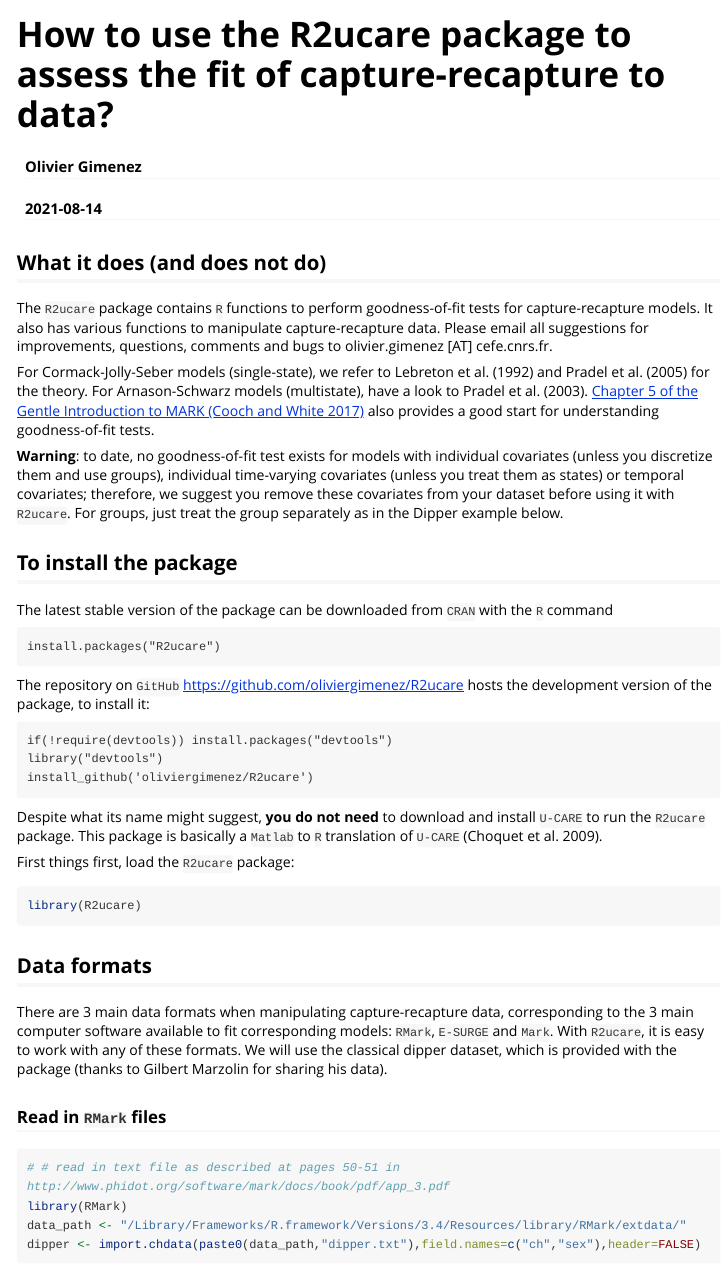
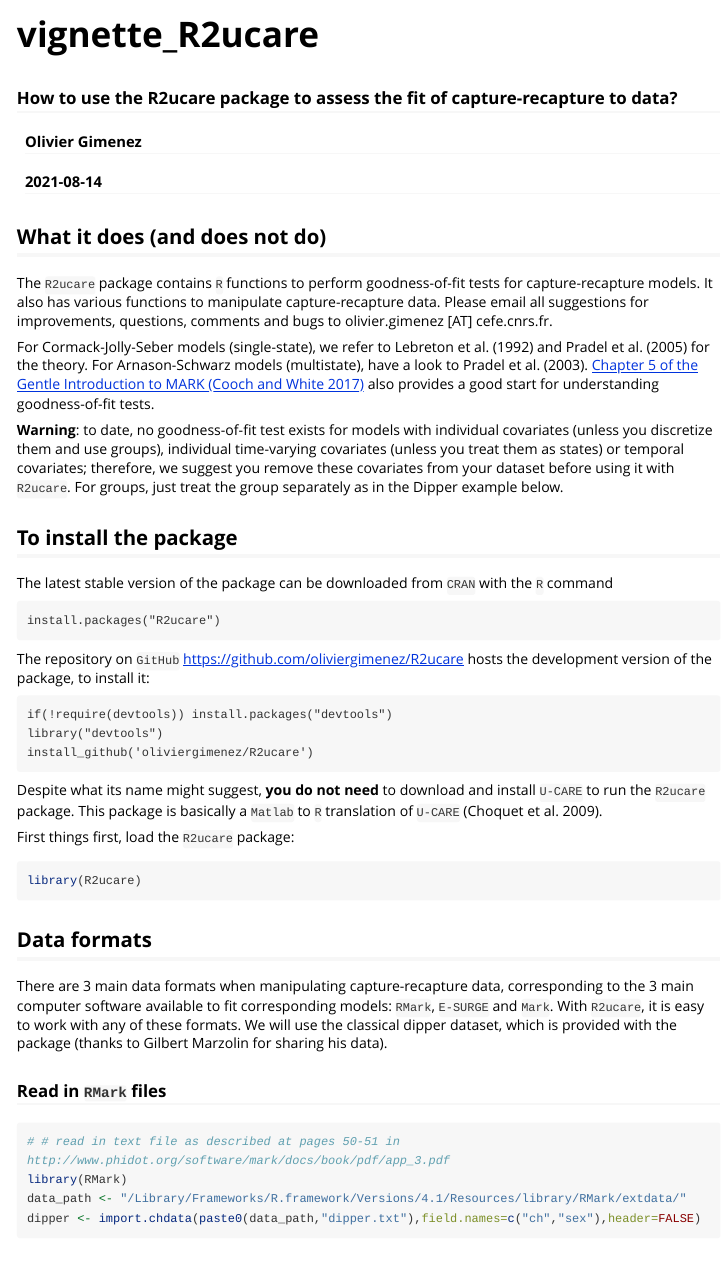
Before and after one commit to oliviergimenez/R2ucare, an R Markdown document (vignettes/vignette_R2ucare.Rmd): the page in a window 1100 px wide, from its top. Rendered offline with R 4.5, knitr and Pandoc, with nearby package versions; some code elsewhere in the file could not run offline; long lines of code are wrapped.

Commit message:
Build pkgdown Website.

````diff
--- a/vignettes/vignette_R2ucare.Rmd
+++ b/vignettes/vignette_R2ucare.Rmd
@@ -1,5 +1,6 @@
 ---
-title: "How to use the R2ucare package to assess the fit of capture-recapture to data?"
+title: "vignette_R2ucare"
+subtitle: "How to use the R2ucare package to assess the fit of capture-recapture to data?"
 author: "Olivier Gimenez"
 date: "`r Sys.Date()`"
 output: rmarkdown::html_vignette
@@ -48,7 +49,7 @@ There are 3 main data formats when manipulating capture-recapture data, correspo
 ```{r, message=FALSE, warning=FALSE}
 # # read in text file as described at pages 50-51 in http://www.phidot.org/software/mark/docs/book/pdf/app_3.pdf
 library(RMark)
-data_path <- "/Library/Frameworks/R.framework/Versions/3.4/Resources/library/RMark/extdata/"
+data_path <- "/Library/Frameworks/R.framework/Versions/4.1/Resources/library/RMark/extdata/"
 dipper <- import.chdata(paste0(data_path,"dipper.txt"),field.names=c("ch","sex"),header=FALSE)
 dipper <- as.data.frame(table(dipper))
 str(dipper)
````
Also changed, not shown: _pkgdown.yml (added).
